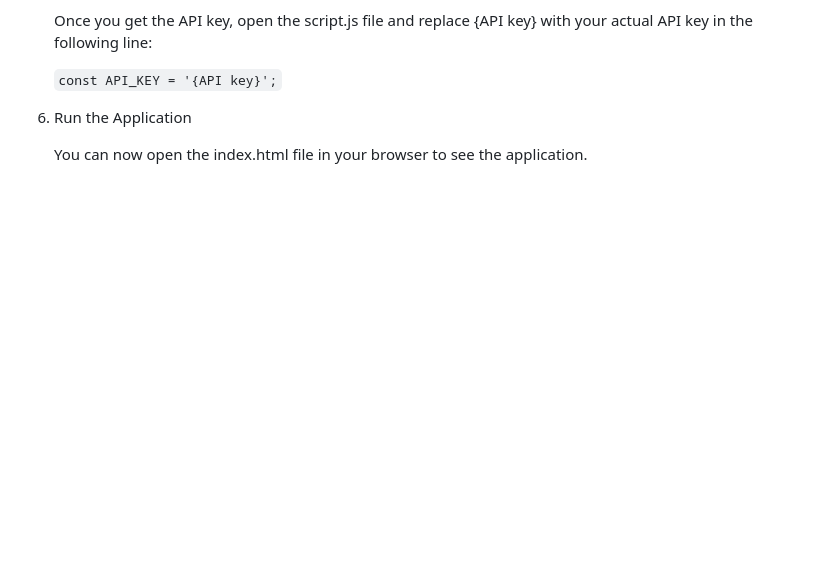
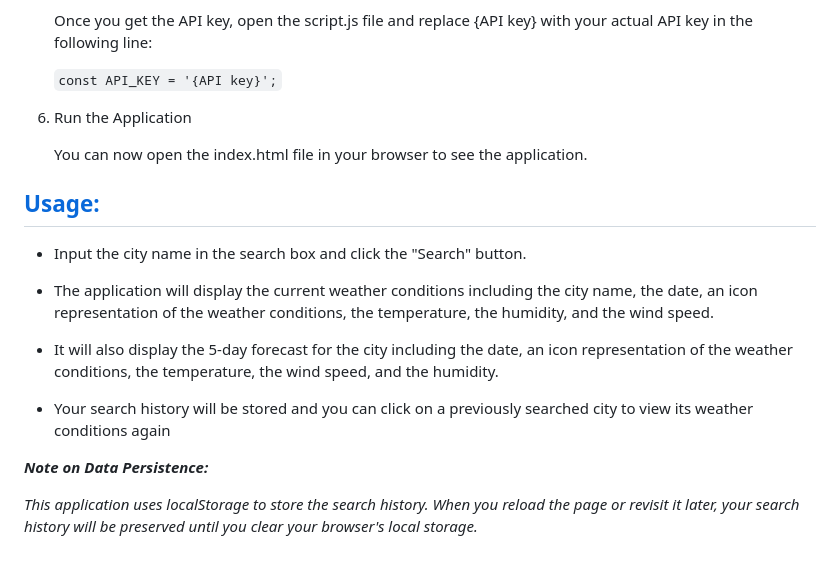
Before and after one commit to CarolinaRaIs/weather-wizard, a Markdown page: README.md, the part around the change. Rendered like a GitHub page; blank space fills up the shorter version.

Commit message:
Added usage section to README

```diff
--- a/README.md
+++ b/README.md
@@ -86,3 +86,18 @@ The application utilizes the following technologies and frameworks so that the a
 6. Run the Application
 
     You can now open the index.html file in your browser to see the application.
+
+
+## [Usage:](#usage:)
+
+* Input the city name in the search box and click the "Search" button.
+
+* The application will display the current weather conditions including the city name, the date, an icon representation of the weather conditions, the temperature, the humidity, and the wind speed.
+
+* It will also display the 5-day forecast for the city including the date, an icon representation of the weather conditions, the temperature, the wind speed, and the humidity.
+
+* Your search history will be stored and you can click on a previously searched city to view its weather conditions again
+
+***Note on Data Persistence:***
+
+*This application uses localStorage to store the search history. When you reload the page or revisit it later, your search history will be preserved until you clear your browser's local storage.*
```
